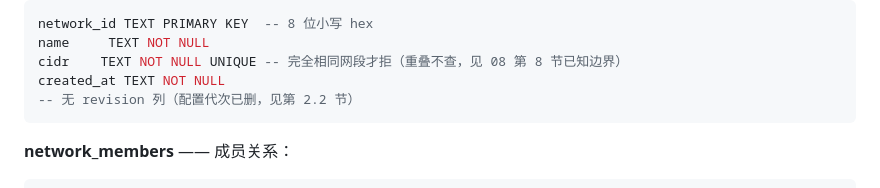
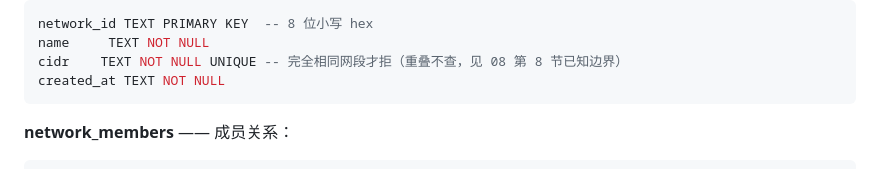
Before and after one commit to yongoe1024/GTun-lite, a Markdown page: 设计文档/07-存储与管理面.md, the part around the change. Drawn GitHub-style.

Commit message:
删 07 §2.1 与 §2.2 重复的 revision 提示行（护栏在 server.sql 头注释）

````diff
--- a/设计文档/07-存储与管理面.md
+++ b/设计文档/07-存储与管理面.md
@@ -26,7 +26,6 @@ network_id TEXT PRIMARY KEY  -- 8 位小写 hex
 name     TEXT NOT NULL
 cidr    TEXT NOT NULL UNIQUE -- 完全相同网段才拒（重叠不查，见 08 第 8 节已知边界）
 created_at TEXT NOT NULL
--- 无 revision 列（配置代次已删，见第 2.2 节）
 ```
 
 **network_members** —— 成员关系：
````
